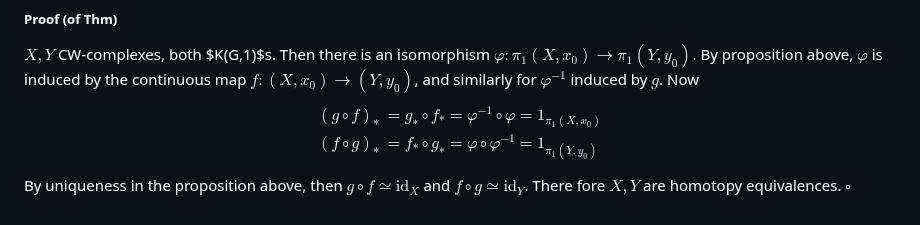
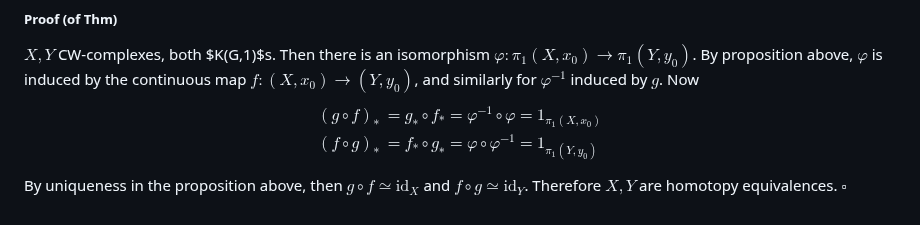
Before and after one commit to ManiShayestehfar/obsidian_sync, a Markdown page: Algebraic Topology/Cayley Graphs.md, the part around the change. GitHub-like rendering.

Commit message:
vault backup: 2025-11-20 23:57:07

```diff
--- a/Algebraic Topology/Cayley Graphs.md
+++ b/Algebraic Topology/Cayley Graphs.md
@@ -124,4 +124,4 @@ $$\begin{align*}
 (g \circ  f)_* &= g_* \circ f_* = \varphi^{-1} \circ \varphi = 1_{\pi_1(X,x_0)} \\[2pt]
 (f \circ  g)_* &= f_* \circ g_* = \varphi \circ \varphi^{-1} = 1_{\pi_1(Y,y_0)}
 \end{align*}$$
-By uniqueness in the proposition above, then $g \circ f \simeq \text{id}_X$ and $f \circ g \simeq \text{id}_Y$. There fore $X,Y$ are homotopy equivalences. $\square$
+By uniqueness in the proposition above, then $g \circ f \simeq \text{id}_X$ and $f \circ g \simeq \text{id}_Y$. Therefore $X,Y$ are homotopy equivalences. $\square$
```
